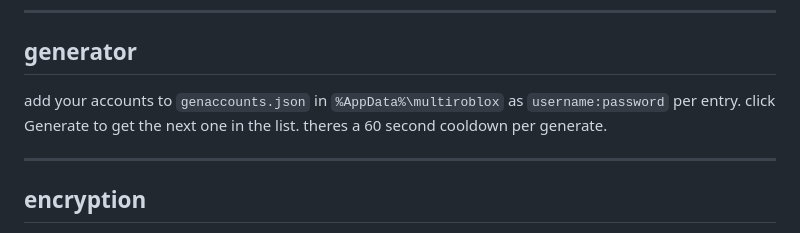
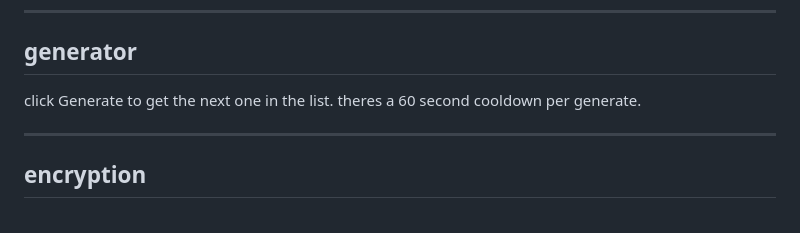
Before and after one commit to PookiePepelsss/MultiRoblox-RAM, a Markdown page: README.md, the part around the change. GitHub-like rendering.

```diff
--- a/README.md
+++ b/README.md
@@ -85,7 +85,7 @@ fast flags page lets you edit `ClientAppSettings.json` directly. add flags one b
 
 ## generator
 
-add your accounts to `genaccounts.json` in `%AppData%\multiroblox` as `username:password` per entry. click Generate to get the next one in the list. theres a 60 second cooldown per generate.
+click Generate to get the next one in the list. theres a 60 second cooldown per generate.
 
 ---
 
```
